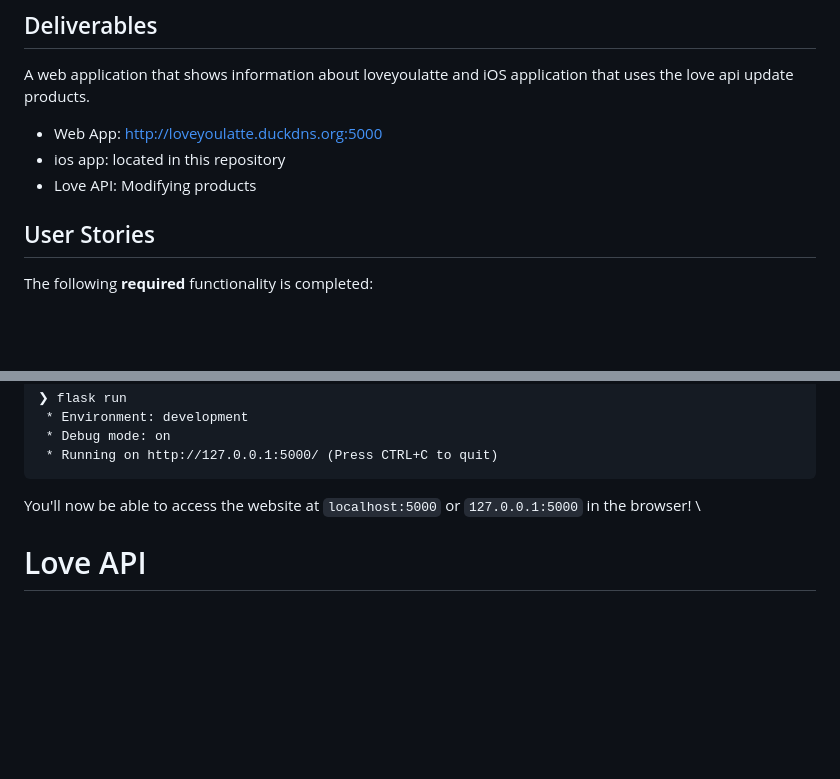
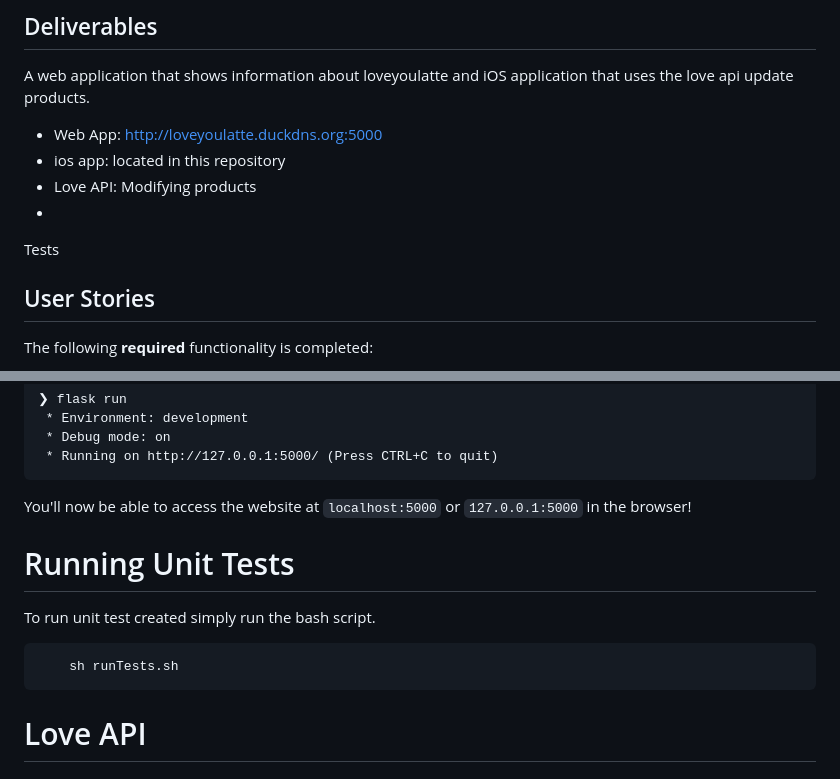
Before and after one commit to angeldzzz23/loveyoulatte, a Markdown page: README.md, 2 parts joined by grey strips. Drawn GitHub-style; blank space fills up the shorter version.

````diff
--- a/README.md
+++ b/README.md
@@ -55,6 +55,8 @@ A web application that shows information about loveyoulatte and iOS application
 - Web App: http://loveyoulatte.duckdns.org:5000
 - ios app: located in this repository
 - Love API: Modifying products
+-
+Tests
 
 ## User Stories
 
@@ -129,7 +131,17 @@ You should get a response like this in the terminal:
  * Running on http://127.0.0.1:5000/ (Press CTRL+C to quit)
 ```
 
-You'll now be able to access the website at `localhost:5000` or `127.0.0.1:5000` in the browser! \
+You'll now be able to access the website at `localhost:5000` or `127.0.0.1:5000` in the browser!
+
+# Running Unit Tests
+To run unit test created simply run the bash script.
+```bash
+    sh runTests.sh
+```
+
+
+
+
 
 # Love API
 
````
